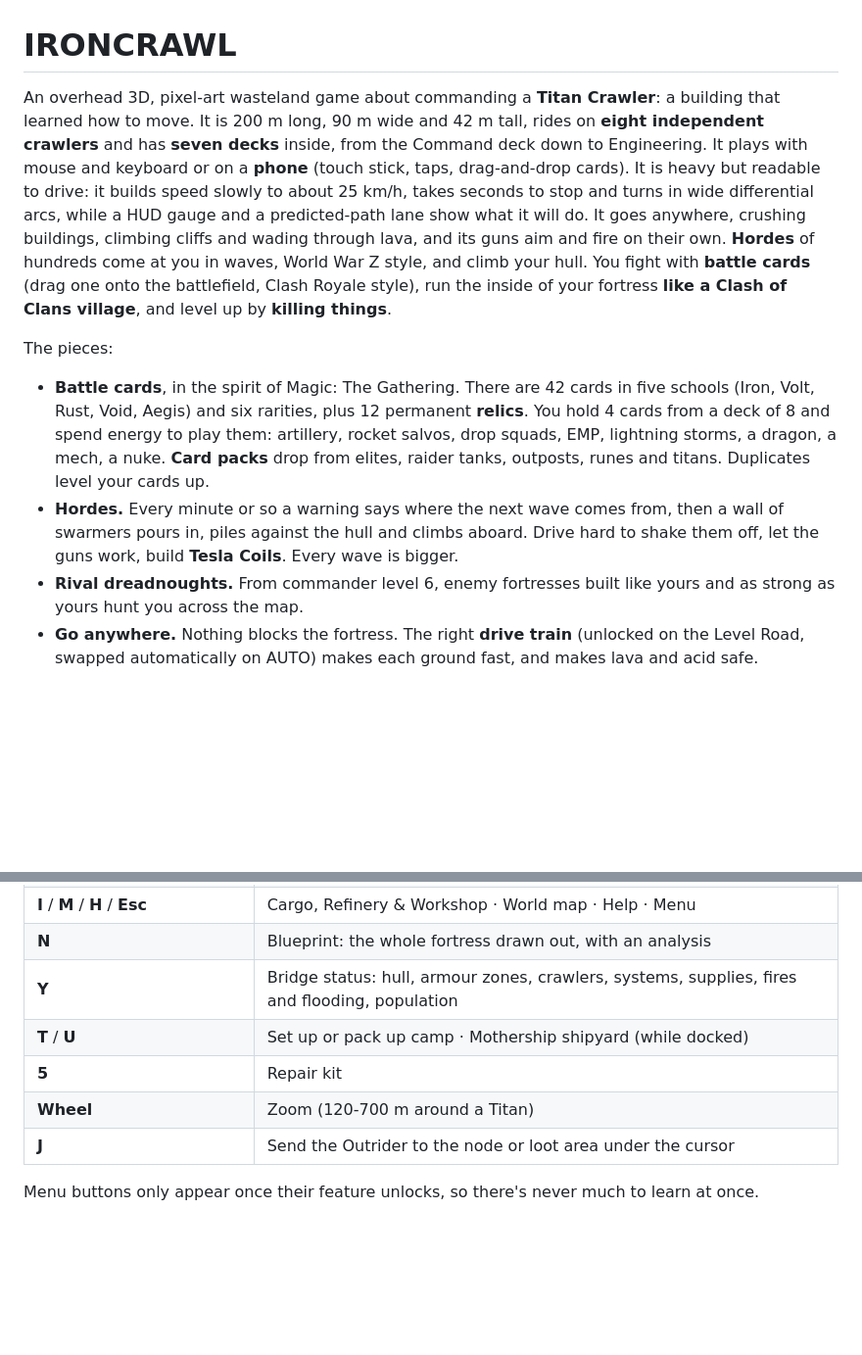
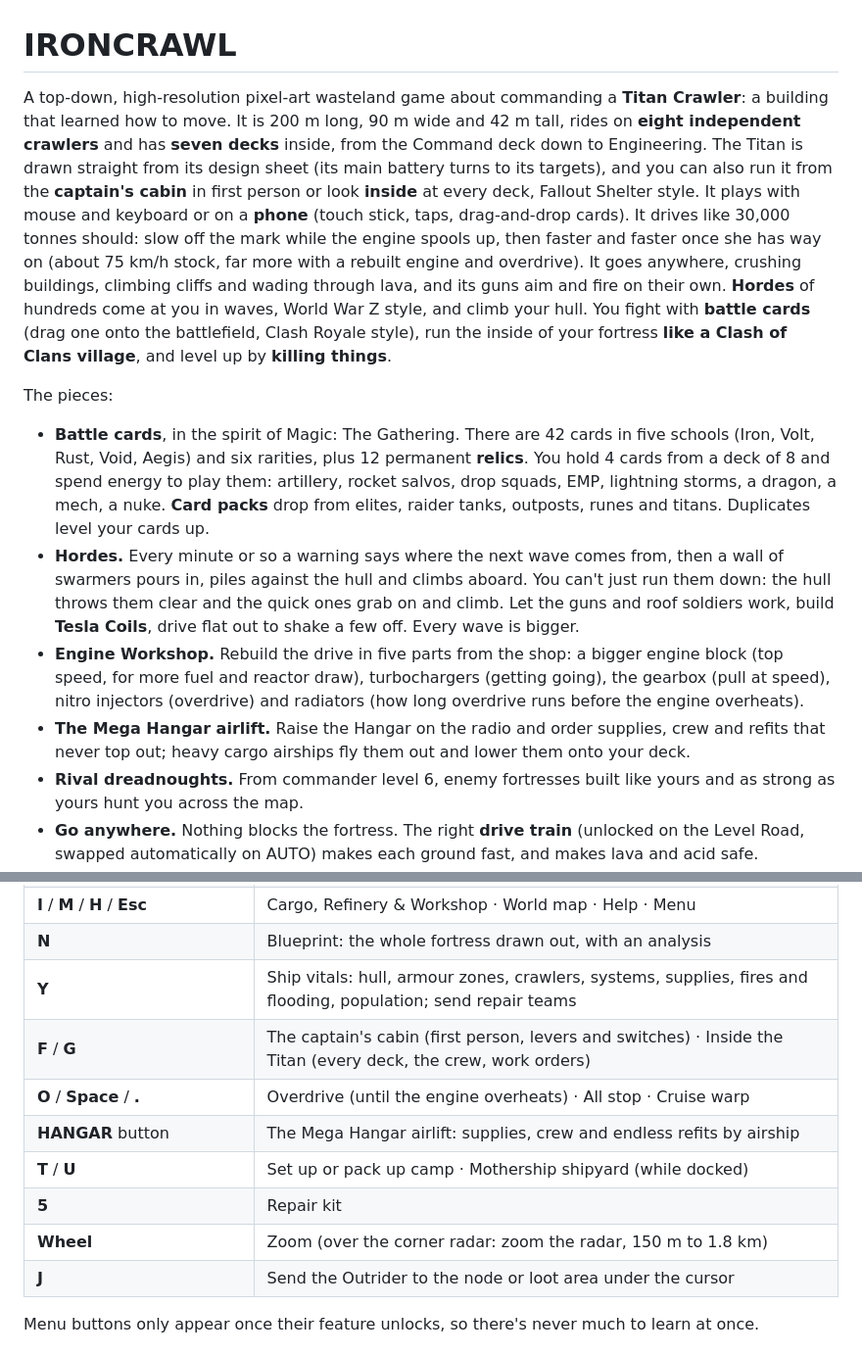
Before and after one commit to alexdam19/Voice-translate, a Markdown page: README.md, 2 parts joined by grey strips. Shown at 98% size. Rendered like a GitHub page; blank space fills up the shorter version.

```diff
--- a/README.md
+++ b/README.md
@@ -1,10 +1,12 @@
 # IRONCRAWL
 
-An overhead 3D, pixel-art wasteland game about commanding a **Titan Crawler**: a building that learned how to move. It is 200 m long, 90 m wide and 42 m tall, rides on **eight independent crawlers** and has **seven decks** inside, from the Command deck down to Engineering. It plays with mouse and keyboard or on a **phone** (touch stick, taps, drag-and-drop cards). It is heavy but readable to drive: it builds speed slowly to about 25 km/h, takes seconds to stop and turns in wide differential arcs, while a HUD gauge and a predicted-path lane show what it will do. It goes anywhere, crushing buildings, climbing cliffs and wading through lava, and its guns aim and fire on their own. **Hordes** of hundreds come at you in waves, World War Z style, and climb your hull. You fight with **battle cards** (drag one onto the battlefield, Clash Royale style), run the inside of your fortress **like a Clash of Clans village**, and level up by **killing things**.
+A top-down, high-resolution pixel-art wasteland game about commanding a **Titan Crawler**: a building that learned how to move. It is 200 m long, 90 m wide and 42 m tall, rides on **eight independent crawlers** and has **seven decks** inside, from the Command deck down to Engineering. The Titan is drawn straight from its design sheet (its main battery turns to its targets), and you can also run it from the **captain's cabin** in first person or look **inside** at every deck, Fallout Shelter style. It plays with mouse and keyboard or on a **phone** (touch stick, taps, drag-and-drop cards). It drives like 30,000 tonnes should: slow off the mark while the engine spools up, then faster and faster once she has way on (about 75 km/h stock, far more with a rebuilt engine and overdrive). It goes anywhere, crushing buildings, climbing cliffs and wading through lava, and its guns aim and fire on their own. **Hordes** of hundreds come at you in waves, World War Z style, and climb your hull. You fight with **battle cards** (drag one onto the battlefield, Clash Royale style), run the inside of your fortress **like a Clash of Clans village**, and level up by **killing things**.
 
 The pieces:
 - **Battle cards**, in the spirit of Magic: The Gathering. There are 42 cards in five schools (Iron, Volt, Rust, Void, Aegis) and six rarities, plus 12 permanent **relics**. You hold 4 cards from a deck of 8 and spend energy to play them: artillery, rocket salvos, drop squads, EMP, lightning storms, a dragon, a mech, a nuke. **Card packs** drop from elites, raider tanks, outposts, runes and titans. Duplicates level your cards up.
-- **Hordes.** Every minute or so a warning says where the next wave comes from, then a wall of swarmers pours in, piles against the hull and climbs aboard. Drive hard to shake them off, let the guns work, build **Tesla Coils**. Every wave is bigger.
+- **Hordes.** Every minute or so a warning says where the next wave comes from, then a wall of swarmers pours in, piles against the hull and climbs aboard. You can't just run them down: the hull throws them clear and the quick ones grab on and climb. Let the guns and roof soldiers work, build **Tesla Coils**, drive flat out to shake a few off. Every wave is bigger.
+- **Engine Workshop.** Rebuild the drive in five parts from the shop: a bigger engine block (top speed, for more fuel and reactor draw), turbochargers (getting going), the gearbox (pull at speed), nitro injectors (overdrive) and radiators (how long overdrive runs before the engine overheats).
+- **The Mega Hangar airlift.** Raise the Hangar on the radio and order supplies, crew and refits that never top out; heavy cargo airships fly them out and lower them onto your deck.
 - **Rival dreadnoughts.** From commander level 6, enemy fortresses built like yours and as strong as yours hunt you across the map.
 - **Go anywhere.** Nothing blocks the fortress. The right **drive train** (unlocked on the Level Road, swapped automatically on AUTO) makes each ground fast, and makes lava and acid safe.
 - **Blueprint.** A technical drawing of your whole fortress with its firepower on each side, speed on each ground, and an assessment of its weak spots.
@@ -62,10 +64,13 @@ Everything works with the mouse. The camera always follows your fortress.
 | **C** / **V** / **K** / **L** | Cards · Arsenal · Crew · Level Road |
 | **I** / **M** / **H** / **Esc** | Cargo, Refinery & Workshop · World map · Help · Menu |
 | **N** | Blueprint: the whole fortress drawn out, with an analysis |
-| **Y** | Bridge status: hull, armour zones, crawlers, systems, supplies, fires and flooding, population |
+| **Y** | Ship vitals: hull, armour zones, crawlers, systems, supplies, fires and flooding, population; send repair teams |
+| **F** / **G** | The captain's cabin (first person, levers and switches) · Inside the Titan (every deck, the crew, work orders) |
+| **O** / **Space** / **.** | Overdrive (until the engine overheats) · All stop · Cruise warp |
+| **HANGAR** button | The Mega Hangar airlift: supplies, crew and endless refits by airship |
 | **T** / **U** | Set up or pack up camp · Mothership shipyard (while docked) |
 | **5** | Repair kit |
-| **Wheel** | Zoom (120-700 m around a Titan) |
+| **Wheel** | Zoom (over the corner radar: zoom the radar, 150 m to 1.8 km) |
 | **J** | Send the Outrider to the node or loot area under the cursor |
 
 Menu buttons only appear once their feature unlocks, so there's never much to learn at once.
```
Also changed, not shown: other parts of README.md (+6 -4 lines).
